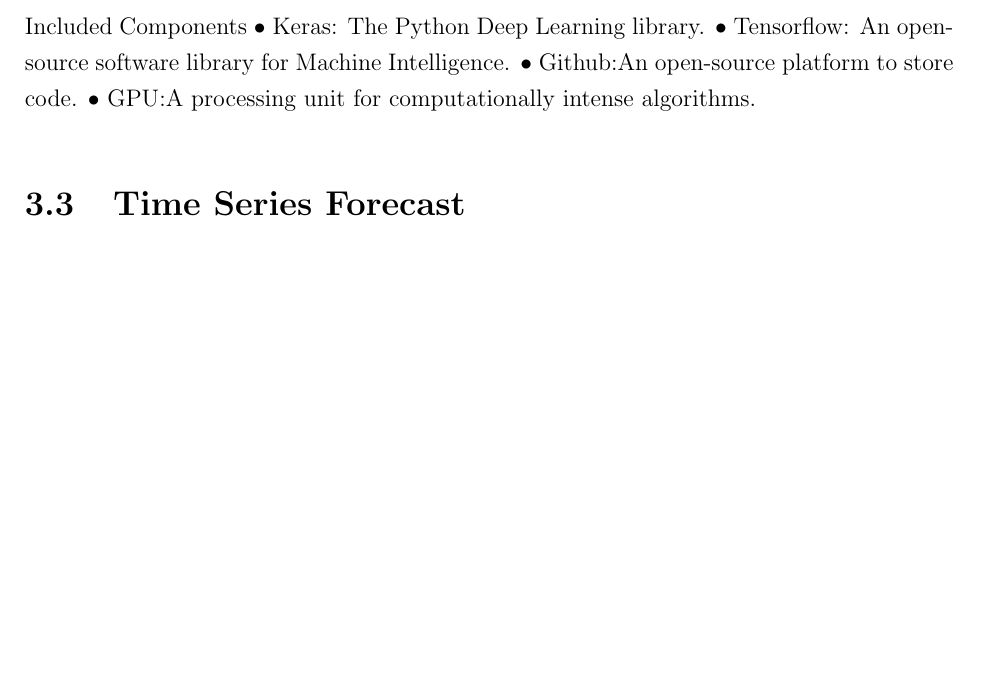
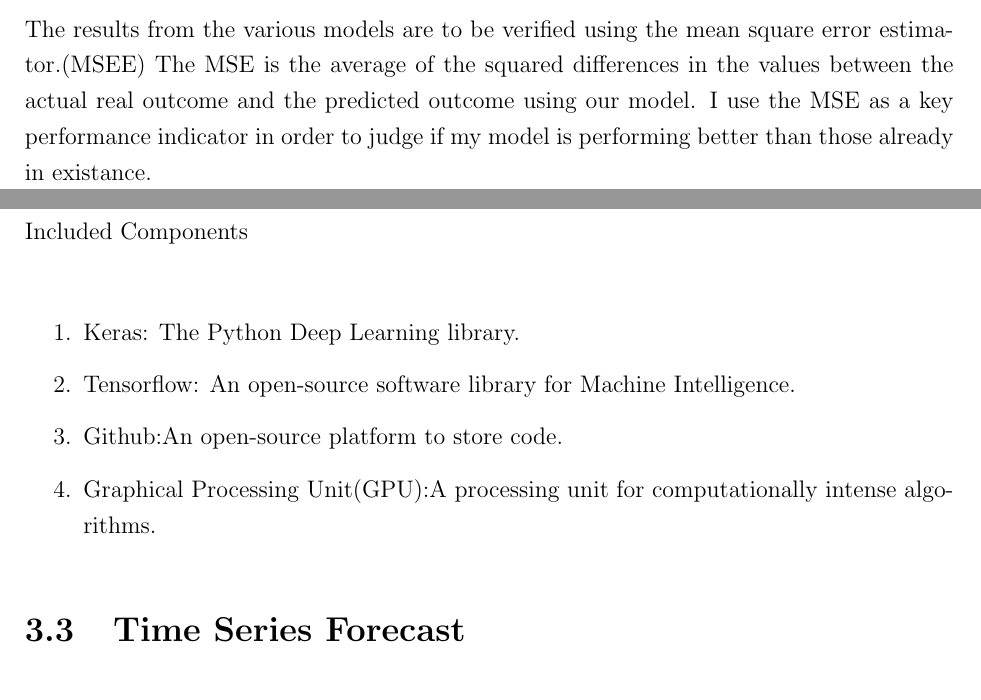
Before and after one commit to KakoozaJerry/latex, a LaTeX thesis (Reports Template.tex): part of page 21 of 40 before the commit and two parts of pages 16 and 21 of 40 after it, the two joined at a grey line, cut at the place of the change, the shorter picture padded with empty space. Compiled offline with pdfLaTeX; a LaTeX package or settings file that is missing is left out; an older LaTeX class or package is replaced by its successor.

Commit message:
Updated mix

```diff
--- a/Reports Template.tex
+++ b/Reports Template.tex
@@ -405,7 +406,7 @@
 \section{Summary}
 % End your chapter with a short summary.
 
-
+The results from the various models are to be verified using the mean square error estimator.(MSEE) The MSE is the average of the squared  differences in the values between the actual real outcome and the predicted outcome using our model. I use the MSE as a key performance indicator in order to judge if my model is performing better than those already in existance.
 
 
 
@@ -486,12 +487,13 @@
   \end {center}
 \end{figure}
 
-Included Components
-•	Keras: The Python Deep Learning library.
-•	Tensorflow: An open-source software library for Machine Intelligence.
-•	Github:An open-source platform to store code.
-•	GPU:A processing unit for computationally intense algorithms.
-
+Included Components\\
+\begin{enumerate}
+  \item Keras: The Python Deep Learning library.
+  \item Tensorflow: An open-source software library for Machine Intelligence.
+  \item Github:An open-source platform to store code.
+  \item Graphical Processing Unit(GPU):A processing unit for computationally intense algorithms.
+\end{enumerate}
 
 \section{Time Series Forecast}
 
```
Also changed, not shown: Reports Template.pdf, Reports Template.tex (5 more changed lines).
